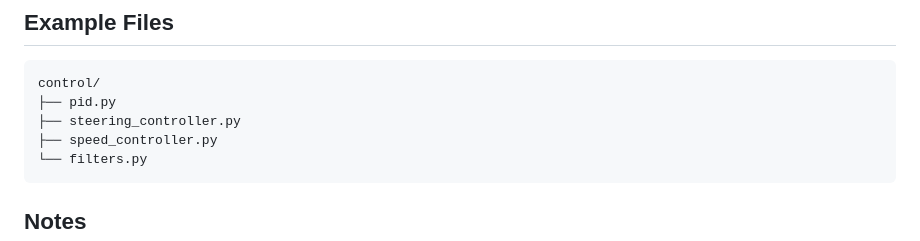
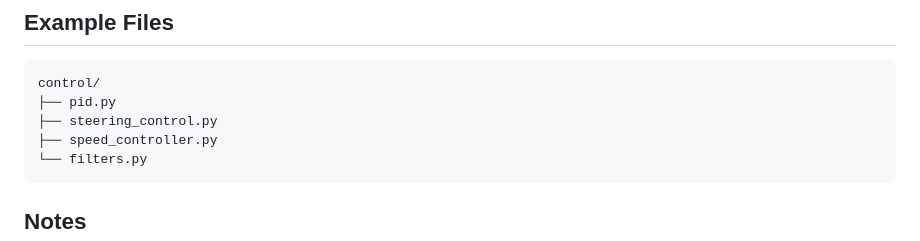
Before and after one commit to UG-Robotics/Hermes, a Markdown page: src/README.md, the part around the change. Drawn GitHub-style.

Commit message:
docs: fix invalid directory
Co-authored-by: Copilot Autofix powered by AI <175728472+Copilot@users.noreply.github.com>

````diff
--- a/src/README.md
+++ b/src/README.md
@@ -273,7 +273,7 @@ This module converts motion targets into stable control outputs.
 ```text
 control/
 ├── pid.py
-├── steering_controller.py
+├── steering_control.py
 ├── speed_controller.py
 └── filters.py
 ```
````
